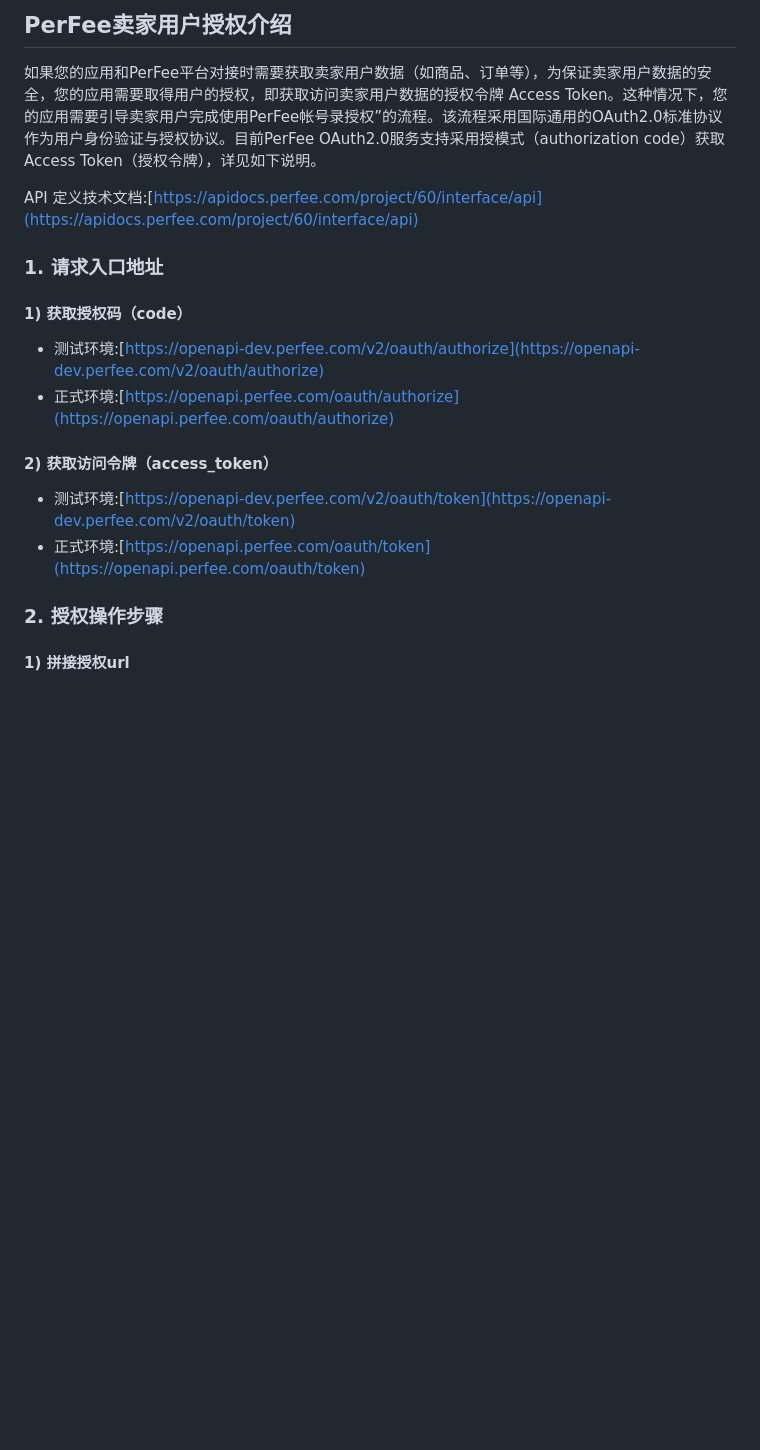
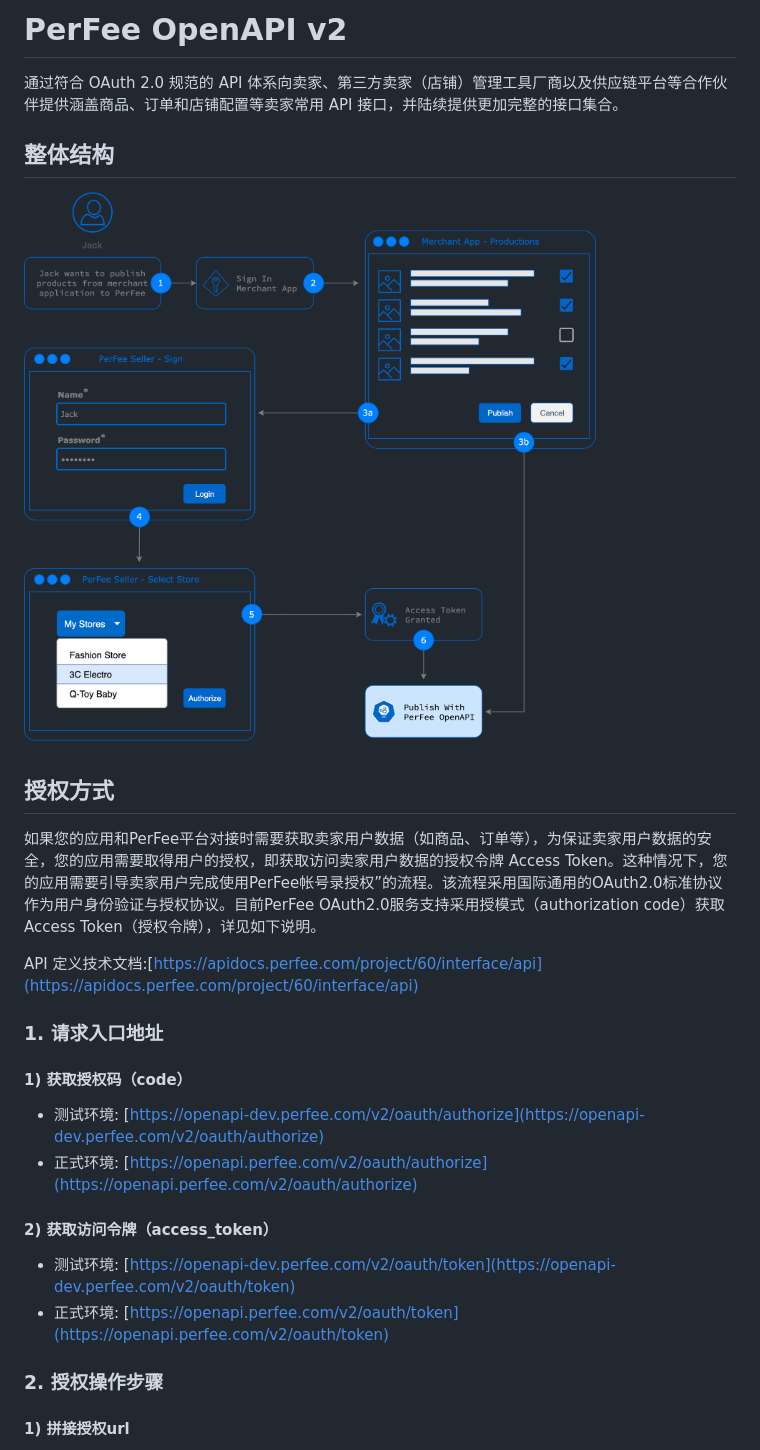
Before and after one commit to perfeelab/openapi, a Markdown page: README.md, the part around the change. GitHub-like rendering; pictures changed too: doc_assets/images/openapi-v2.png (added); blank space fills up the shorter version.

Commit message:
feat: append startup guide diagram

```diff
--- a/README.md
+++ b/README.md
@@ -1,4 +1,10 @@
-## PerFee卖家用户授权介绍
+# PerFee OpenAPI v2
+通过符合 OAuth 2.0 规范的 API 体系向卖家、第三方卖家（店铺）管理工具厂商以及供应链平台等合作伙伴提供涵盖商品、订单和店铺配置等卖家常用 API 接口，并陆续提供更加完整的接口集合。
+
+## 整体结构
+![Startup Guide](doc_assets/images/openapi-v2.png)
+
+## 授权方式
 
 如果您的应用和PerFee平台对接时需要获取卖家用户数据（如商品、订单等），为保证卖家用户数据的安全，您的应用需要取得用户的授权，即获取访问卖家用户数据的授权令牌 Access Token。这种情况下，您的应用需要引导卖家用户完成使用PerFee帐号录授权”的流程。该流程采用国际通用的OAuth2.0标准协议作为用户身份验证与授权协议。目前PerFee OAuth2.0服务支持采用授模式（authorization code）获取Access Token（授权令牌），详见如下说明。
 
@@ -8,13 +14,13 @@ API 定义技术文档:[https://apidocs.perfee.com/project/60/interface/api](htt
 
 #### 1) 获取授权码（code）
 
-* 测试环境:[https://openapi-dev.perfee.com/v2/oauth/authorize](https://openapi-dev.perfee.com/v2/oauth/authorize)
-* 正式环境:[https://openapi.perfee.com/oauth/authorize](https://openapi.perfee.com/oauth/authorize)
+* 测试环境: [https://openapi-dev.perfee.com/v2/oauth/authorize](https://openapi-dev.perfee.com/v2/oauth/authorize)
+* 正式环境: [https://openapi.perfee.com/v2/oauth/authorize](https://openapi.perfee.com/v2/oauth/authorize)
 
 #### 2) 获取访问令牌（access_token）
 
-* 测试环境:[https://openapi-dev.perfee.com/v2/oauth/token](https://openapi-dev.perfee.com/v2/oauth/token)
-* 正式环境:[https://openapi.perfee.com/oauth/token](https://openapi.perfee.com/oauth/token)
+* 测试环境: [https://openapi-dev.perfee.com/v2/oauth/token](https://openapi-dev.perfee.com/v2/oauth/token)
+* 正式环境: [https://openapi.perfee.com/v2/oauth/token](https://openapi.perfee.com/v2/oauth/token)
 
 ### 2. 授权操作步骤
 
```
